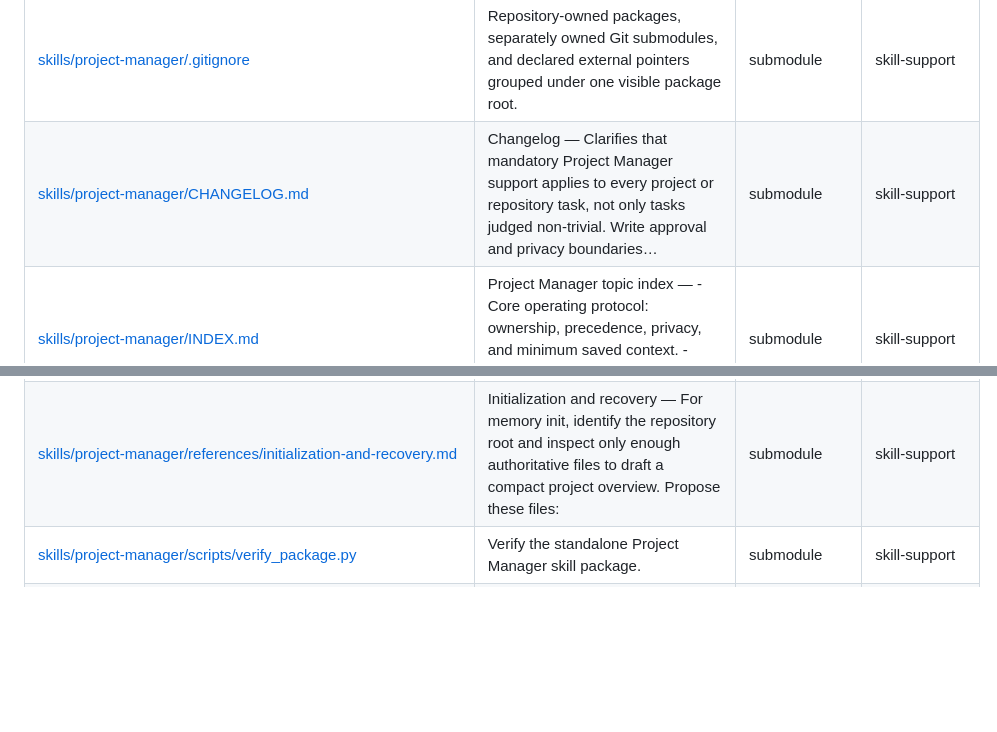
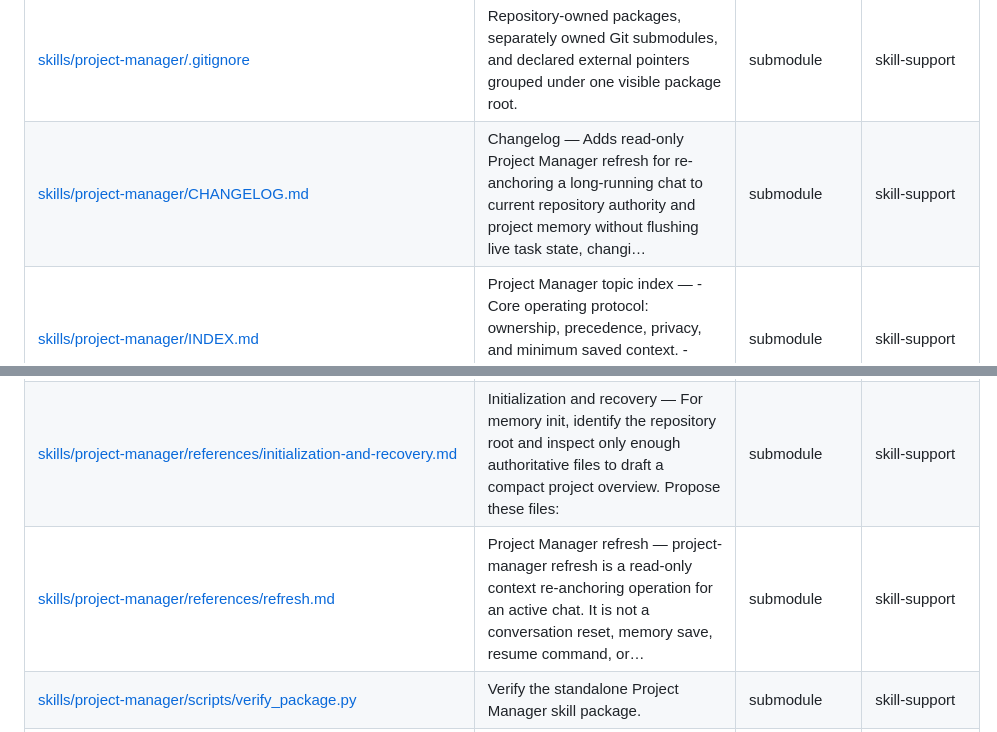
Before and after one commit to geekybobz/skills_ai, a Markdown page: docs/generated/FILE_INDEX.md, 2 parts joined by grey strips. Rendered like a GitHub page; blank space fills up the shorter version.

```diff
--- a/docs/generated/FILE_INDEX.md
+++ b/docs/generated/FILE_INDEX.md
@@ -232,7 +232,7 @@ Back to the [README](../../README.md). This exhaustive reference is generated fr
 | [skills/optimizer/tests/test_package_contract.py](../../skills/optimizer/tests/test_package_contract.py) | Route, adaptive workflow and discovery contract of the optimizer package. | submodule | skill-support |
 | [skills/project-manager](../../skills/project-manager) | Repository-owned packages, separately owned Git submodules, and declared external pointers grouped under one visible package root. | submodule | skill-support |
 | [skills/project-manager/.gitignore](../../skills/project-manager/.gitignore) | Repository-owned packages, separately owned Git submodules, and declared external pointers grouped under one visible package root. | submodule | skill-support |
-| [skills/project-manager/CHANGELOG.md](../../skills/project-manager/CHANGELOG.md) | Changelog — Clarifies that mandatory Project Manager support applies to every project or repository task, not only tasks judged non-trivial. Write approval and privacy boundaries… | submodule | skill-support |
+| [skills/project-manager/CHANGELOG.md](../../skills/project-manager/CHANGELOG.md) | Changelog — Adds read-only Project Manager refresh for re-anchoring a long-running chat to current repository authority and project memory without flushing live task state, changi… | submodule | skill-support |
 | [skills/project-manager/INDEX.md](../../skills/project-manager/INDEX.md) | Project Manager topic index — - Core operating protocol: ownership, precedence, privacy, and minimum saved context. - Initialization and recovery: create, inspect, move, recover,… | submodule | skill-support |
 | [skills/project-manager/LICENSE](../../skills/project-manager/LICENSE) | Repository-owned packages, separately owned Git submodules, and declared external pointers grouped under one visible package root. | submodule | skill-support |
 | [skills/project-manager/README.md](../../skills/project-manager/README.md) | Project Manager — Project Manager gives a repository one small, model-independent memory layer. It preserves durable working rules and one current task handoff without keeping tra… | submodule | skill-support |
@@ -253,6 +253,7 @@ Back to the [README](../../README.md). This exhaustive reference is generated fr
 | [skills/project-manager/references/feedback.md](../../skills/project-manager/references/feedback.md) | Feedback protocol — Feedback preserves a useful example without forcing normal workers to read task history. It does not update a rule, skill, protocol, host, or orchestrator by i… | submodule | skill-support |
 | [skills/project-manager/references/handoff.md](../../skills/project-manager/references/handoff.md) | Handoff protocol — HANDOFF.md contains exactly one replaceable active task. It is not a task archive. When no task is active, retain the idle skeleton. | submodule | skill-support |
 | [skills/project-manager/references/initialization-and-recovery.md](../../skills/project-manager/references/initialization-and-recovery.md) | Initialization and recovery — For memory init, identify the repository root and inspect only enough authoritative files to draft a compact project overview. Propose these files: | submodule | skill-support |
+| [skills/project-manager/references/refresh.md](../../skills/project-manager/references/refresh.md) | Project Manager refresh — project-manager refresh is a read-only context re-anchoring operation for an active chat. It is not a conversation reset, memory save, resume command, or… | submodule | skill-support |
 | [skills/project-manager/scripts/verify_package.py](../../skills/project-manager/scripts/verify_package.py) | Verify the standalone Project Manager skill package. | submodule | skill-support |
 | [skills/project-manager/tests/test_cli.py](../../skills/project-manager/tests/test_cli.py) | Repository-owned packages, separately owned Git submodules, and declared external pointers grouped under one visible package root. | submodule | skill-support |
 | [skills/research-context-scout](../../skills/research-context-scout) | Repository-owned packages, separately owned Git submodules, and declared external pointers grouped under one visible package root. | submodule | skill-support |
```
Also changed, not shown: docs/generated/SKILL_CATALOG.md (+2 -1 lines).
